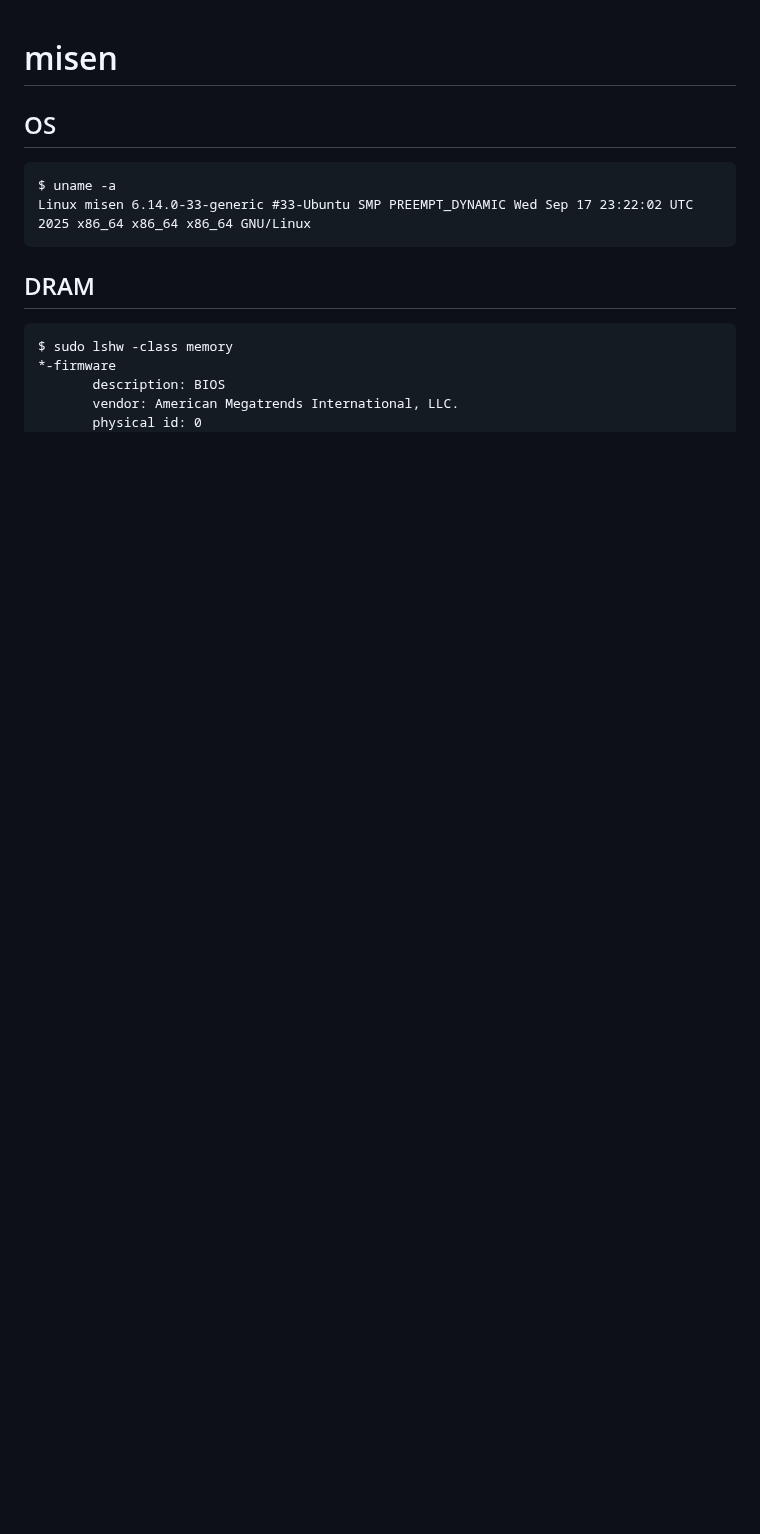
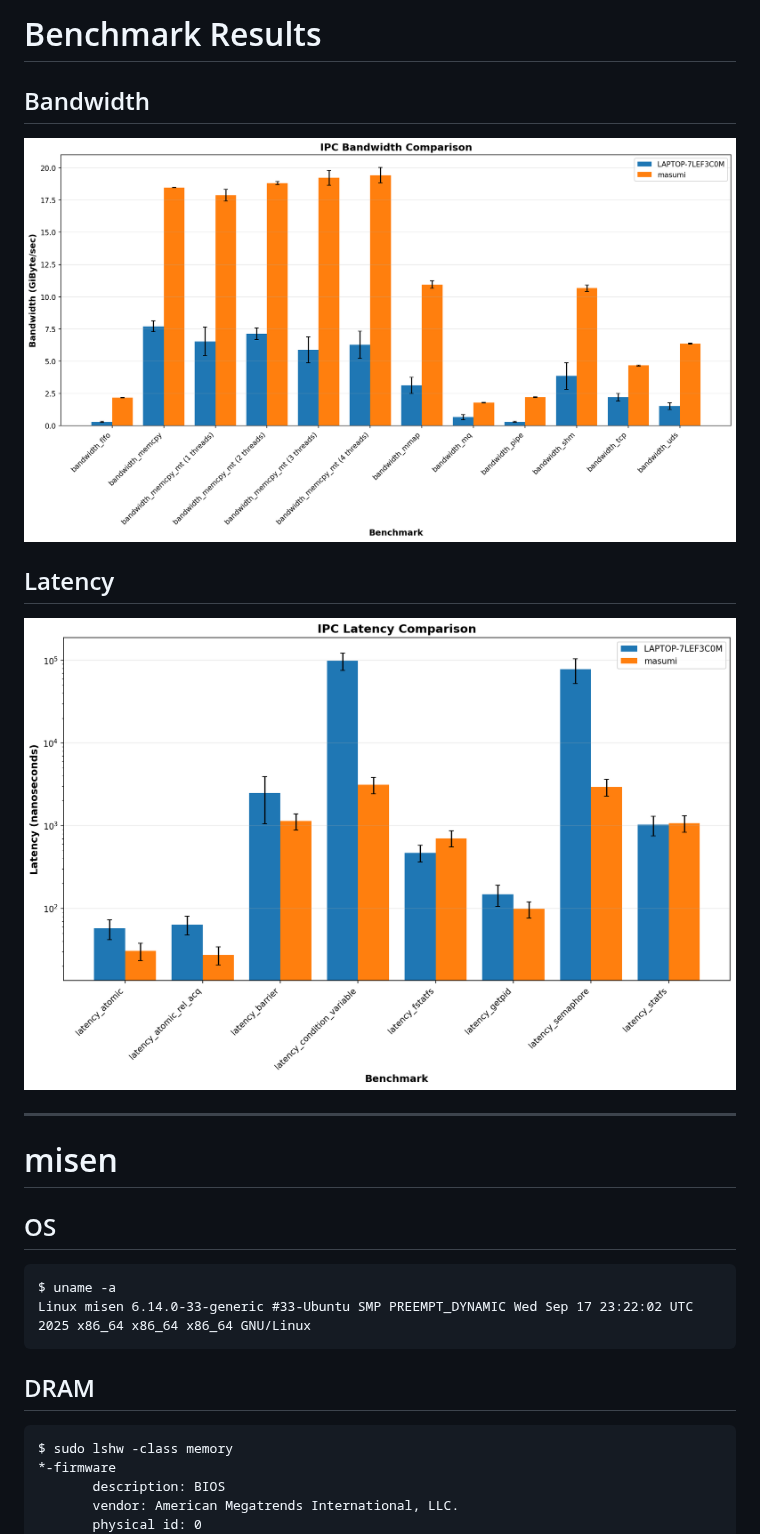
Before and after one commit to akawashiro/akbench, a Markdown page: results/README.md, the part around the change. Drawn GitHub-style; pictures changed too: results/bandwidth.png (added), results/latency.png (added); blank space fills up the shorter version.

```diff
--- a/results/README.md
+++ b/results/README.md
@@ -1,3 +1,14 @@
+# Benchmark Results
+
+## Bandwidth
+![Bandwidth Comparison](bandwidth.png)
+
+## Latency
+![Latency Comparison](latency.png)
+
+---
+
+
 # misen
 
 ## OS
```
Also changed, not shown: 1 other file.
